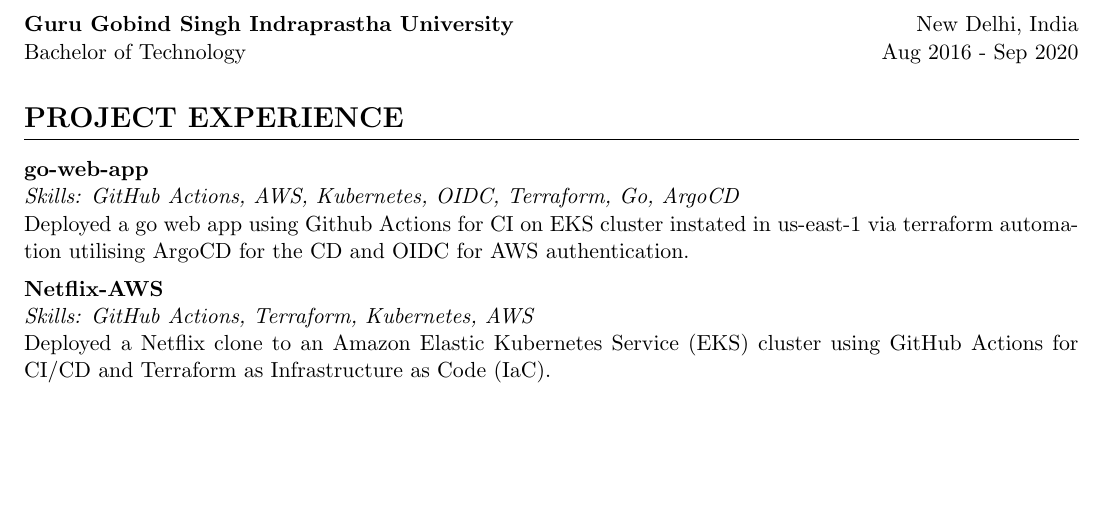
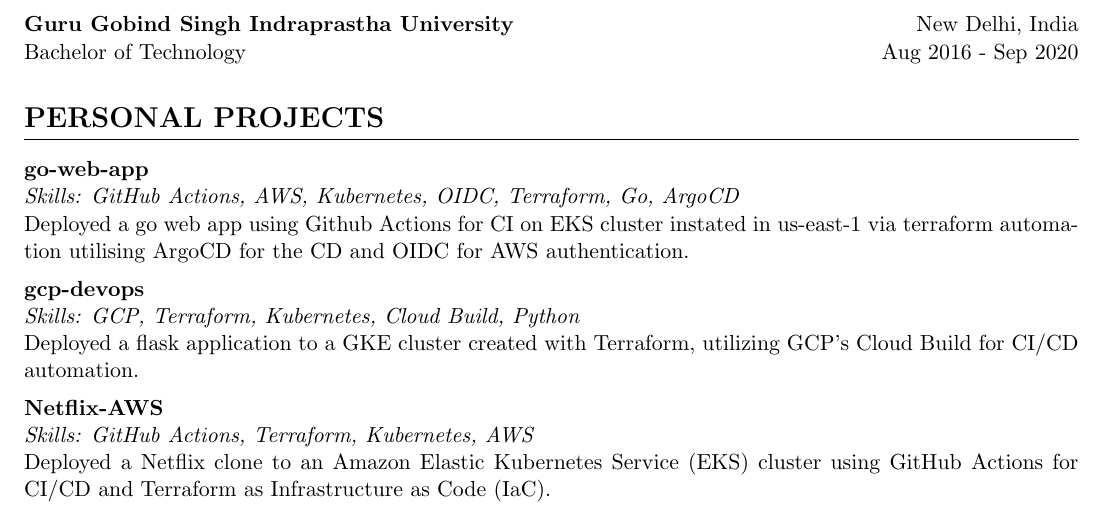
Before and after one commit to Bisharsh/harshit-resume, a LaTeX CV (Harshit-Resume.tex): part of page 2 of 2, cut so that both start at the same text, the shorter picture padded with empty space. The pictures show the PDF file Harshit-Resume.pdf that the author committed with the source.

Commit message:
updated gcp project in the resume

```diff
--- a/Harshit-Resume.tex
+++ b/Harshit-Resume.tex
@@ -118,10 +118,15 @@ Skilled DevOps Engineer with 3+ years of experience specializing in automating \
 \noindent\textbf{Guru Gobind Singh Indraprastha University}\hfill New Delhi, India\\
 Bachelor of Technology\hfill Aug 2016 - Sep 2020
 
-\section*{PROJECT EXPERIENCE}
+\section*{PERSONAL PROJECTS}
 \noindent\textbf{go-web-app}\\
 \textit{Skills: GitHub Actions, AWS, Kubernetes, OIDC, Terraform, Go, ArgoCD}\\
 Deployed a go web app using Github Actions for CI on EKS cluster instated in us-east-1 via terraform automation utilising ArgoCD for the CD and OIDC for AWS authentication.
+\vspace{0.5em}
+
+\noindent\textbf{gcp-devops}\\
+\textit{Skills: GCP, Terraform, Kubernetes, Cloud Build, Python}\\
+Deployed a flask application to a GKE cluster created with Terraform, utilizing GCP's Cloud Build for CI/CD automation.
 \vspace{0.5em}
 
 \noindent\textbf{Netflix-AWS}\\
```
Also changed, not shown: Harshit-Resume.pdf, 4 other files.
